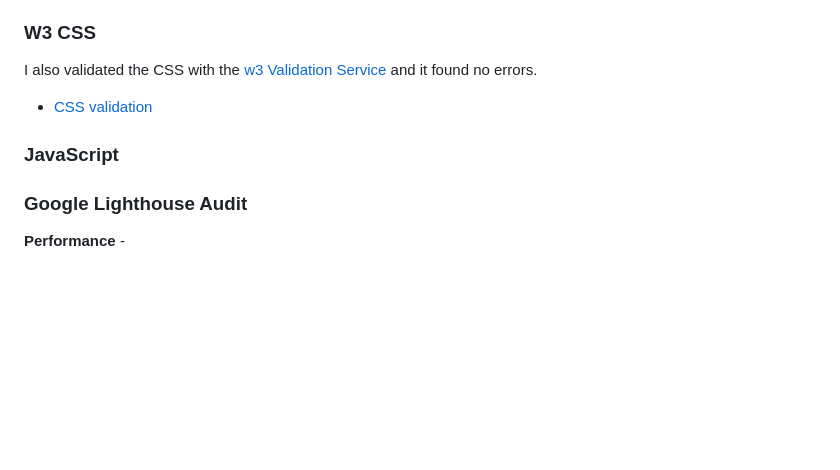
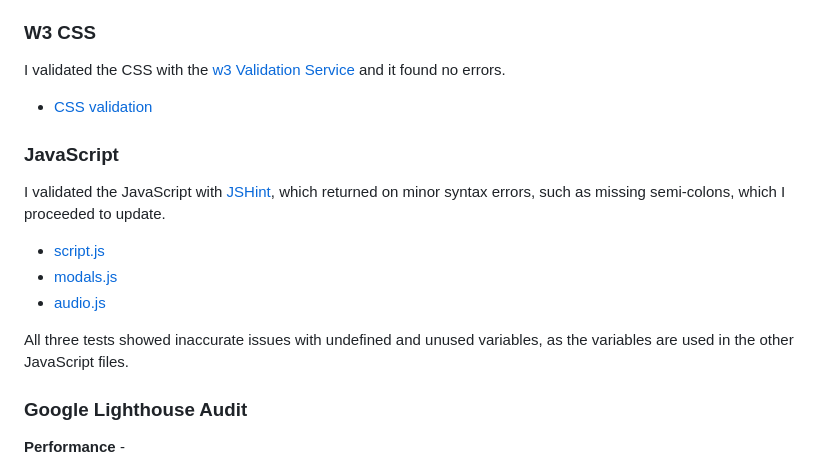
Before and after one commit to RussOakham/Avengers-Snap, a Markdown page: TESTING.md, the part around the change. GitHub-like rendering; blank space fills up the shorter version.

```diff
--- a/TESTING.md
+++ b/TESTING.md
@@ -12,10 +12,16 @@ I validated the HTML with [W3 Validation Service](https://validator.w3.org/). Th
     All pages showed warnings regarding HTML semantics and use H2-6's in sections, however upon review I am happy that all headings are relevant for page layout. So I decided not to enact any changes.
 
 ### W3 CSS
-I also validated the CSS with the [w3 Validation Service](https://jigsaw.w3.org/css-validator/) and it found no errors.
+I validated the CSS with the [w3 Validation Service](https://jigsaw.w3.org/css-validator/) and it found no errors.
  - [CSS validation](design-resources/images/css-validator-result.PNG)
 
 ### JavaScript
+I validated the JavaScript with [JSHint](https://jshint.com/), which returned on minor syntax errors, such as missing semi-colons, which I proceeded to update.
+ - [script.js](design-resources/images/JSHint-script-js-result.PNG)
+ - [modals.js](design-resources/images/JSHint-modals-js-result.PNG)
+ - [audio.js](design-resources/images/JSHint-audio-js-result.PNG)
+
+ All three tests showed inaccurate issues with undefined and unused variables, as the variables are used in the other JavaScript files.
 
 ### Google Lighthouse Audit
 
```
Also changed, not shown: design-resources/images/JSHint-audio-js-result.PNG (added), design-resources/images/JSHint-modals-js-result.PNG (added), design-resources/images/JSHint-script-js-result.PNG (added), 2 other files.
